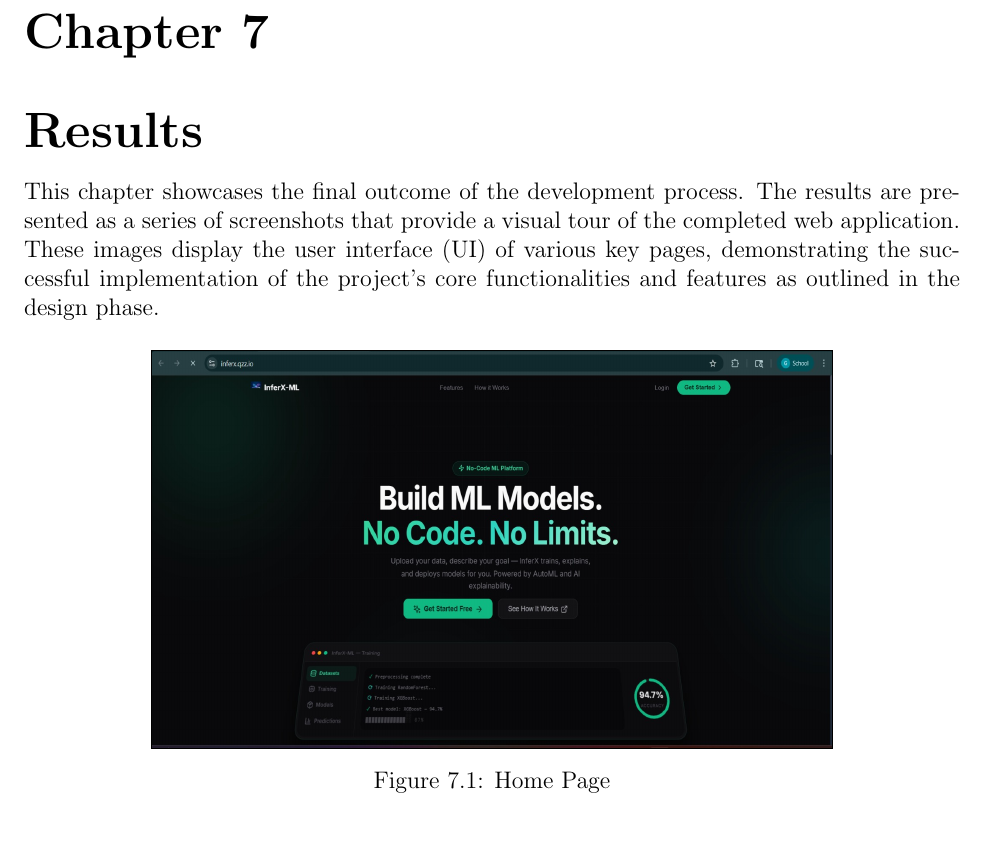
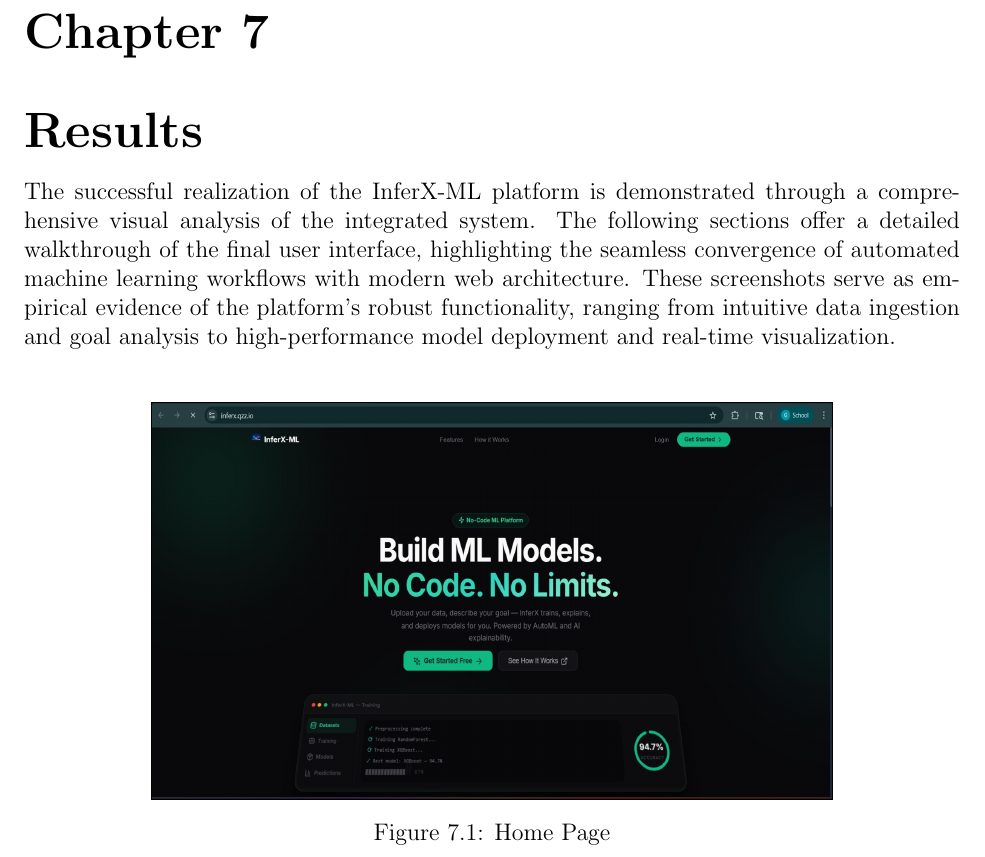
Before and after one commit to bharat3214/InferX-ML-Report, a LaTeX thesis (report.tex, which reads Result.tex): part of page 34 of 43, cut so that both start at the same text. Compiled offline with pdfLaTeX.

Commit message:
Refine Chapter 7 intro to avoid 'This chapter' and use more professional tone

```diff
--- a/Result.tex
+++ b/Result.tex
@@ -1,6 +1,6 @@
 \chapter{Results }\vspace{-1cm}
 
-This chapter showcases the final outcome of the development process. The results are presented as a series of screenshots that provide a visual tour of the completed web application. These images display the user interface (UI) of various key pages, demonstrating the successful implementation of the project's core functionalities and features as outlined in the design phase.
+The successful realization of the InferX-ML platform is demonstrated through a comprehensive visual analysis of the integrated system. The following sections offer a detailed walkthrough of the final user interface, highlighting the seamless convergence of automated machine learning workflows with modern web architecture. These screenshots serve as empirical evidence of the platform's robust functionality, ranging from intuitive data ingestion and goal analysis to high-performance model deployment and real-time visualization.\vspace{0.4cm}
 \setlength{\fboxsep}{0pt} % no space between image and border
 
 
```
